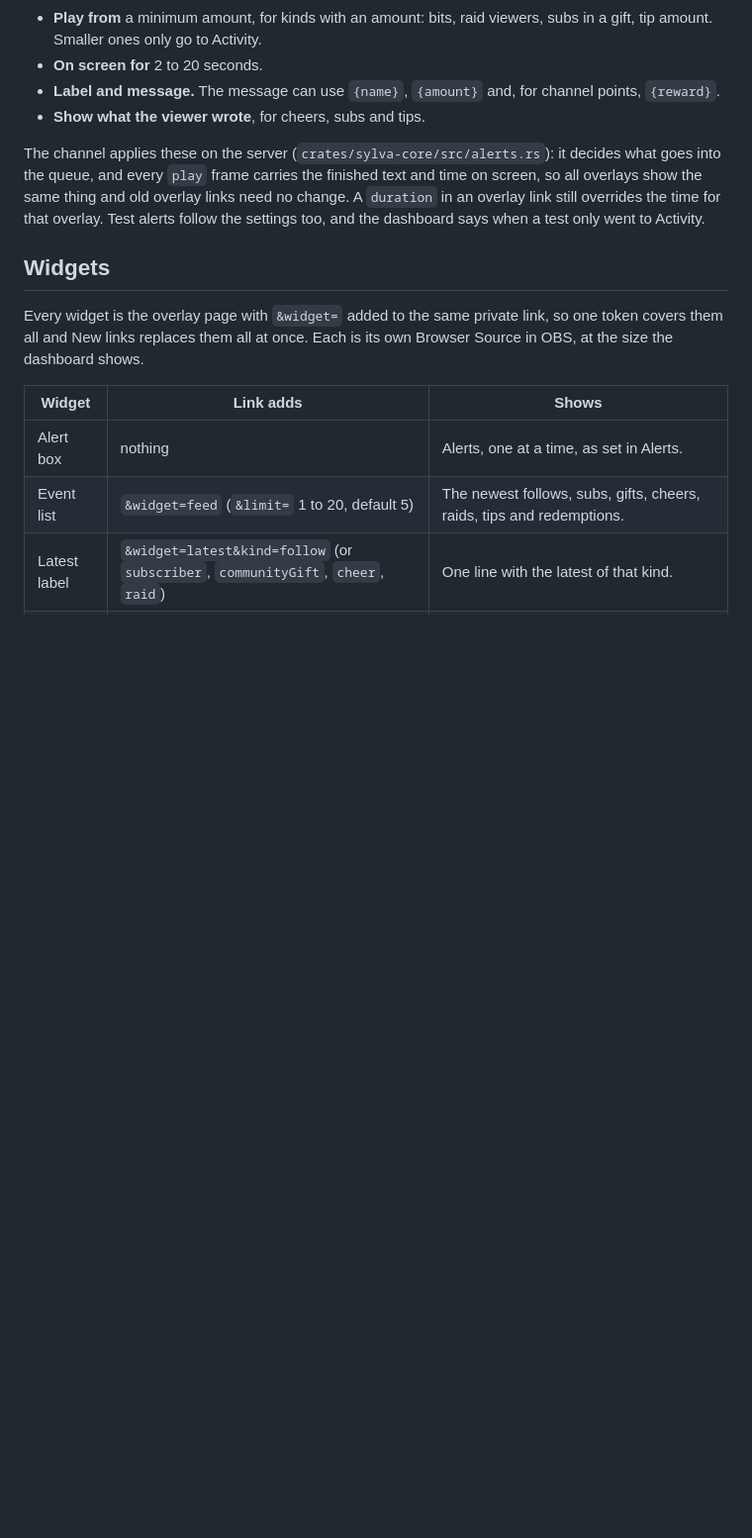
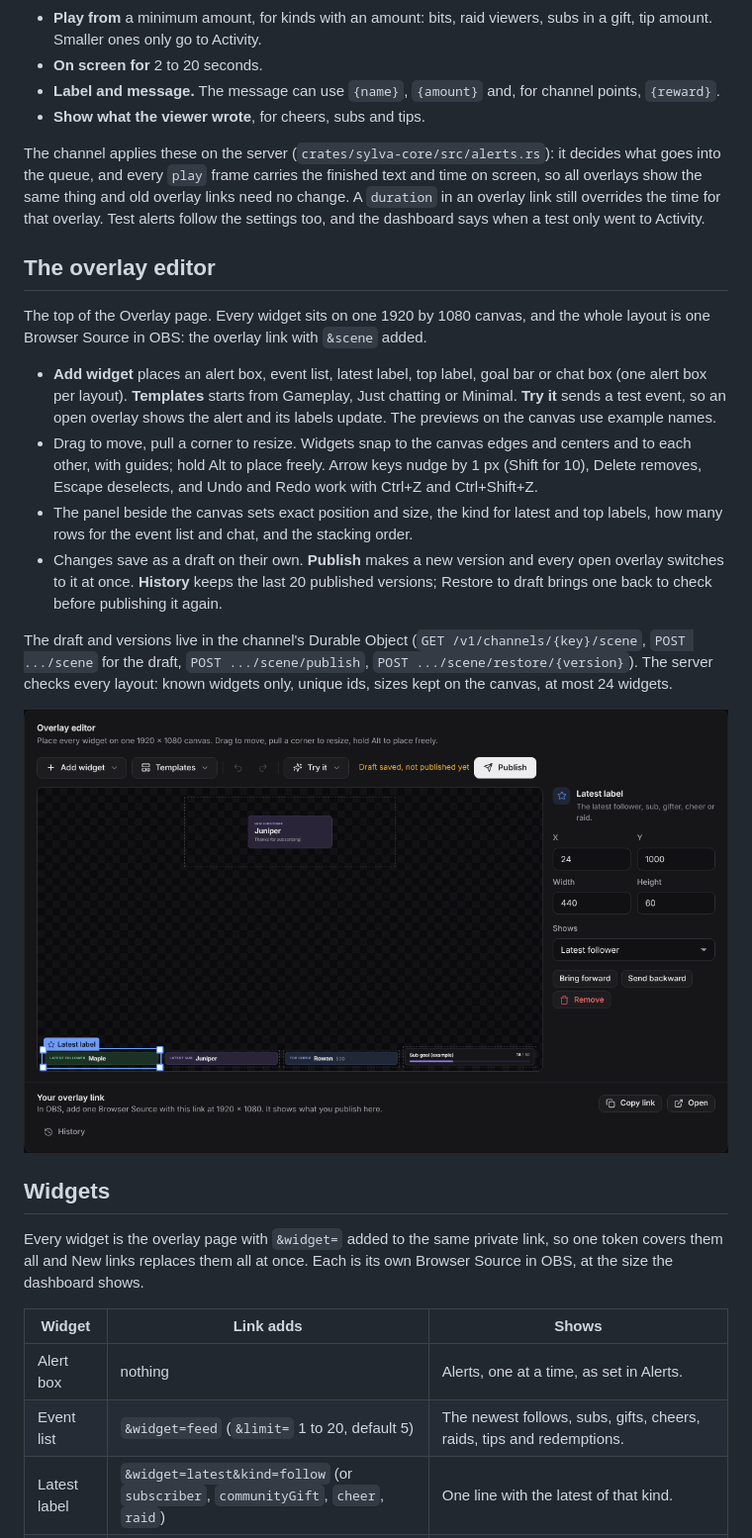
Before and after one commit to SylvaBot/sylva, a Markdown page: docs/site.md, the part around one of its changes. Shown at 99% size. Rendered like a GitHub page; pictures changed too: docs/site/editor.png (added); blank space fills up the shorter version.

```diff
--- a/docs/site.md
+++ b/docs/site.md
@@ -66,6 +67,19 @@ Each kind of alert (follows, subs, gifted subs, cheers, raids, tips, channel poi
 
 The channel applies these on the server (`crates/sylva-core/src/alerts.rs`): it decides what goes into the queue, and every `play` frame carries the finished text and time on screen, so all overlays show the same thing and old overlay links need no change. A `duration` in an overlay link still overrides the time for that overlay. Test alerts follow the settings too, and the dashboard says when a test only went to Activity.
 
+## The overlay editor
+
+The top of the Overlay page. Every widget sits on one 1920 by 1080 canvas, and the whole layout is one Browser Source in OBS: the overlay link with `&scene` added.
+
+* **Add widget** places an alert box, event list, latest label, top label, goal bar or chat box (one alert box per layout). **Templates** starts from Gameplay, Just chatting or Minimal. **Try it** sends a test event, so an open overlay shows the alert and its labels update. The previews on the canvas use example names.
+* Drag to move, pull a corner to resize. Widgets snap to the canvas edges and centers and to each other, with guides; hold Alt to place freely. Arrow keys nudge by 1 px (Shift for 10), Delete removes, Escape deselects, and Undo and Redo work with Ctrl+Z and Ctrl+Shift+Z.
+* The panel beside the canvas sets exact position and size, the kind for latest and top labels, how many rows for the event list and chat, and the stacking order.
+* Changes save as a draft on their own. **Publish** makes a new version and every open overlay switches to it at once. **History** keeps the last 20 published versions; Restore to draft brings one back to check before publishing it again.
+
+The draft and versions live in the channel's Durable Object (`GET /v1/channels/{key}/scene`, `POST .../scene` for the draft, `POST .../scene/publish`, `POST .../scene/restore/{version}`). The server checks every layout: known widgets only, unique ids, sizes kept on the canvas, at most 24 widgets.
+
+![The overlay editor](site/editor.png)
+
 ## Widgets
 
 Every widget is the overlay page with `&widget=` added to the same private link, so one token covers them all and New links replaces them all at once. Each is its own Browser Source in OBS, at the size the dashboard shows.
```
Also changed, not shown: other parts of docs/site.md (+5 -3 lines), docs/api.md (+2 -0 lines), docs/site/overlay.png, docs/site/widgets.png, 14 other files.
